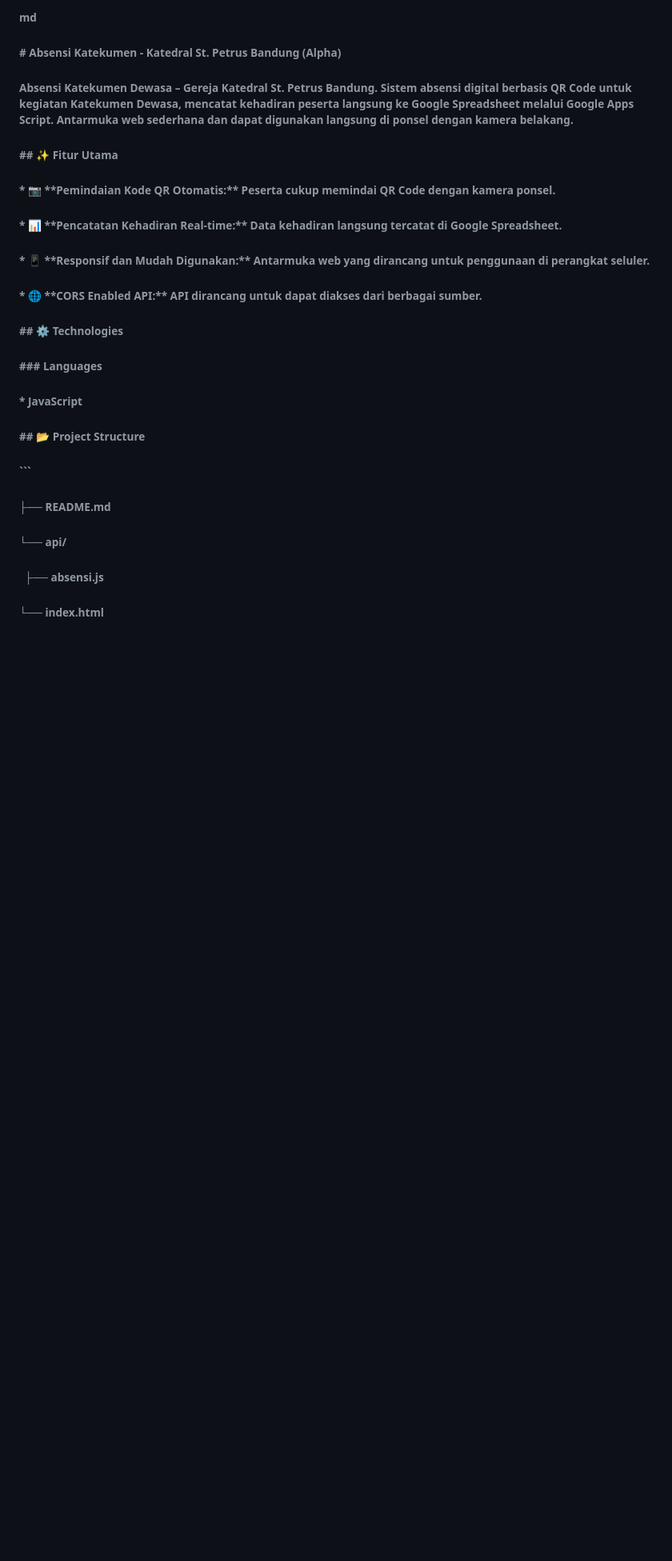
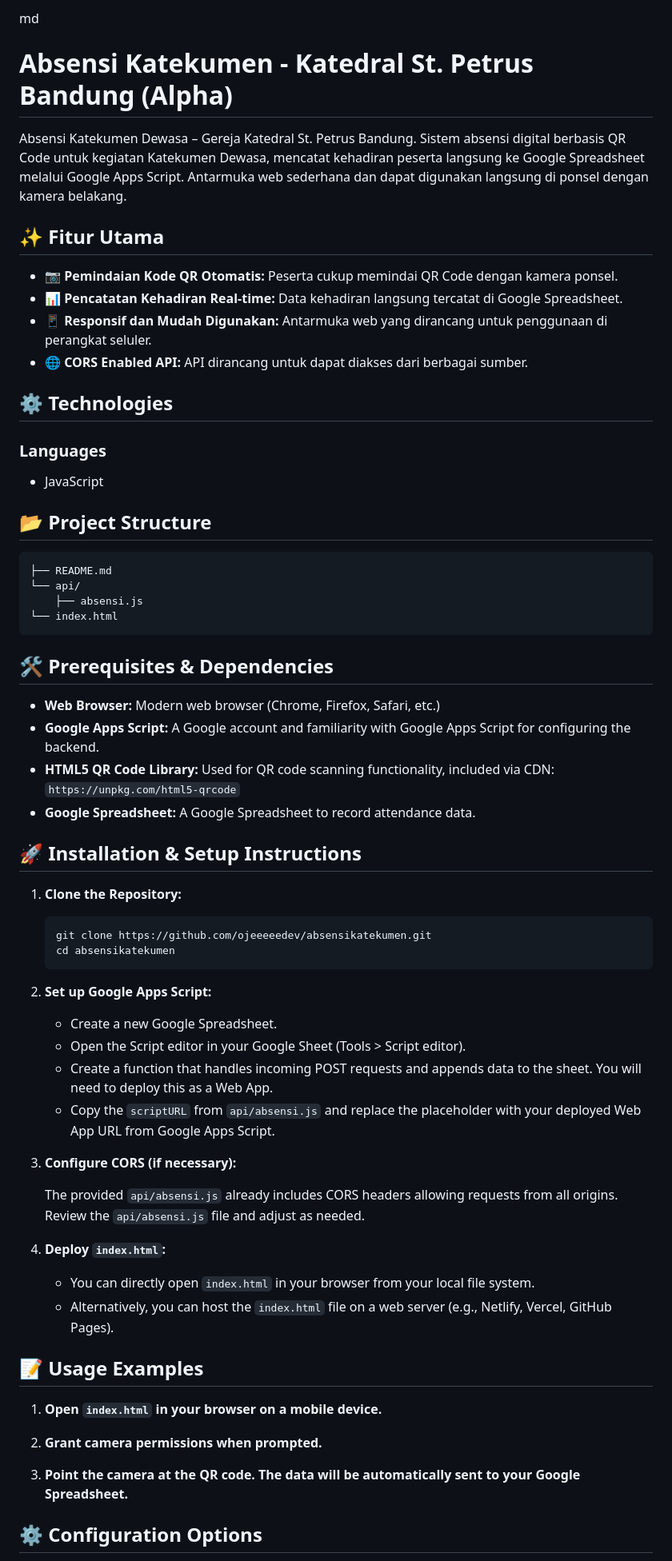
Before and after one commit to ojeeeeedev/absensikatekumen, a Markdown page: README.md, the part around one of its changes. Shown at 80% size. GitHub-like rendering; blank space fills up the shorter version.

````diff
--- a/README.md
+++ b/README.md
@@ -1,50 +1,69 @@
-###### md
+md
+# Absensi Katekumen - Katedral St. Petrus Bandung (Alpha)
 
-###### \# Absensi Katekumen - Katedral St. Petrus Bandung (Alpha)
+Absensi Katekumen Dewasa – Gereja Katedral St. Petrus Bandung. Sistem absensi digital berbasis QR Code untuk kegiatan Katekumen Dewasa, mencatat kehadiran peserta langsung ke Google Spreadsheet melalui Google Apps Script. Antarmuka web sederhana dan dapat digunakan langsung di ponsel dengan kamera belakang.
 
-######
+## ✨ Fitur Utama
 
-###### Absensi Katekumen Dewasa – Gereja Katedral St. Petrus Bandung. Sistem absensi digital berbasis QR Code untuk kegiatan Katekumen Dewasa, mencatat kehadiran peserta langsung ke Google Spreadsheet melalui Google Apps Script. Antarmuka web sederhana dan dapat digunakan langsung di ponsel dengan kamera belakang.
+*   📷 **Pemindaian Kode QR Otomatis:** Peserta cukup memindai QR Code dengan kamera ponsel.
+*   📊 **Pencatatan Kehadiran Real-time:** Data kehadiran langsung tercatat di Google Spreadsheet.
+*   📱 **Responsif dan Mudah Digunakan:** Antarmuka web yang dirancang untuk penggunaan di perangkat seluler.
+*   🌐 **CORS Enabled API:** API dirancang untuk dapat diakses dari berbagai sumber.
 
-######
+## ⚙️ Technologies
 
-###### \## ✨ Fitur Utama
+### Languages
 
-######
+*   JavaScript
 
-###### \*   📷 \*\*Pemindaian Kode QR Otomatis:\*\* Peserta cukup memindai QR Code dengan kamera ponsel.
+## 📂 Project Structure
 
-###### \*   📊 \*\*Pencatatan Kehadiran Real-time:\*\* Data kehadiran langsung tercatat di Google Spreadsheet.
+```
+├── README.md
+└── api/
+    ├── absensi.js
+└── index.html
+```
 
-###### \*   📱 \*\*Responsif dan Mudah Digunakan:\*\* Antarmuka web yang dirancang untuk penggunaan di perangkat seluler.
+## 🛠️ Prerequisites & Dependencies
 
-###### \*   🌐 \*\*CORS Enabled API:\*\* API dirancang untuk dapat diakses dari berbagai sumber.
+*   **Web Browser:** Modern web browser (Chrome, Firefox, Safari, etc.)
+*   **Google Apps Script:** A Google account and familiarity with Google Apps Script for configuring the backend.
+*   **HTML5 QR Code Library:** Used for QR code scanning functionality, included via CDN: `https://unpkg.com/html5-qrcode`
+*   **Google Spreadsheet:** A Google Spreadsheet to record attendance data.
 
-######
+## 🚀 Installation & Setup Instructions
 
-###### \## ⚙️ Technologies
+1.  **Clone the Repository:**
 
-######
+    ```bash
+    git clone https://github.com/ojeeeeedev/absensikatekumen.git
+    cd absensikatekumen
+    ```
 
-###### \### Languages
+2.  **Set up Google Apps Script:**
 
-######
+    *   Create a new Google Spreadsheet.
+    *   Open the Script editor in your Google Sheet (Tools > Script editor).
+    *   Create a function that handles incoming POST requests and appends data to the sheet.  You will need to deploy this as a Web App.
+    *   Copy the `scriptURL` from `api/absensi.js` and replace the placeholder with your deployed Web App URL from Google Apps Script.
 
-###### \*   JavaScript
+3.  **Configure CORS (if necessary):**
 
-######
+    The provided `api/absensi.js` already includes CORS headers allowing requests from all origins.  Review the `api/absensi.js` file and adjust as needed.
 
-###### \## 📂 Project Structure
+4.  **Deploy `index.html`:**
 
-######
+    *   You can directly open `index.html` in your browser from your local file system.
+    *   Alternatively, you can host the `index.html` file on a web server (e.g., Netlify, Vercel, GitHub Pages).
 
-###### ```
+## 📝 Usage Examples
 
-###### ├── README.md
+1.  **Open `index.html` in your browser on a mobile device.**
 
-###### └── api/
+2.  **Grant camera permissions when prompted.**
 
-###### &nbsp;   ├── absensi.js
+3.  **Point the camera at the QR code. The data will be automatically sent to your Google Spreadsheet.**
 
-###### └── index.html
+## ⚙️ Configuration Options
 
````
Also changed, not shown: other parts of README.md (+11 -116 lines).
